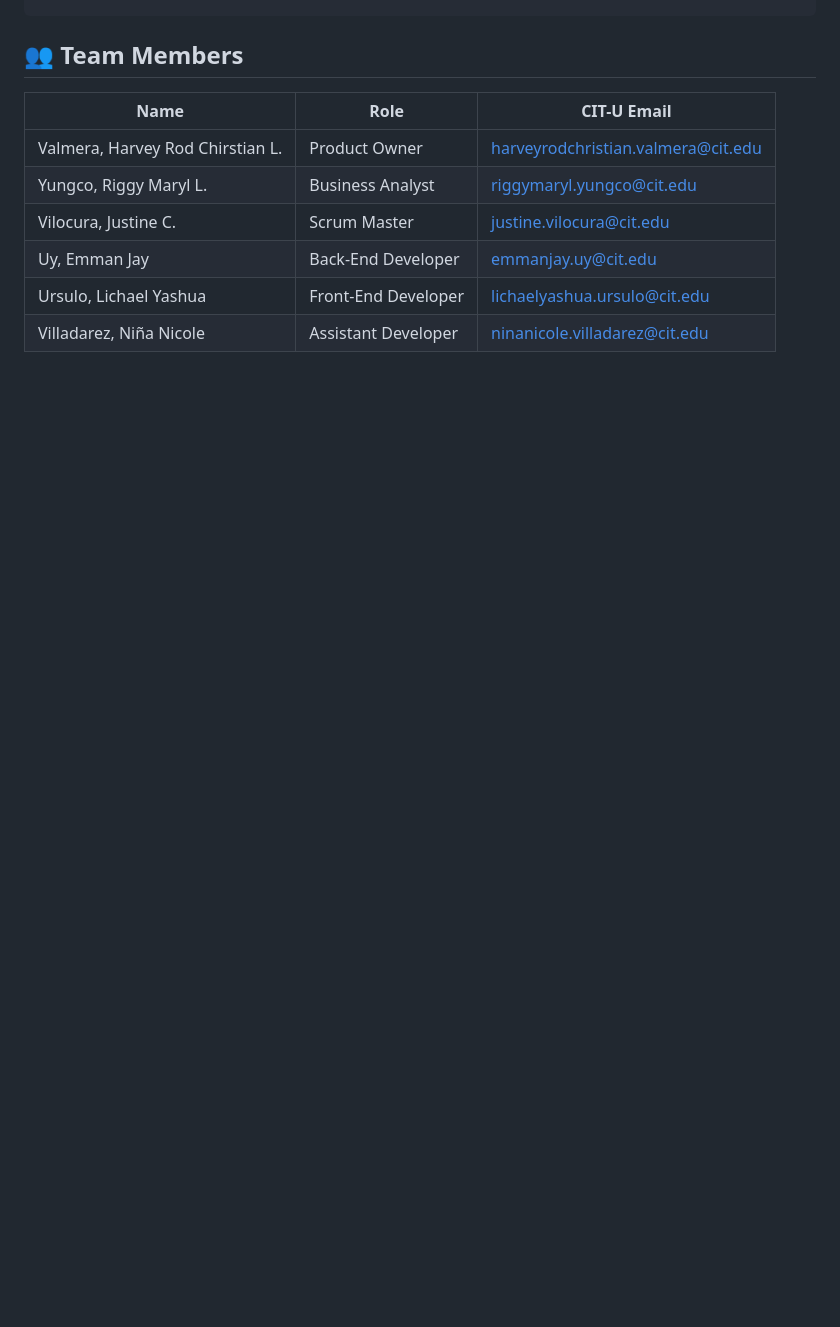
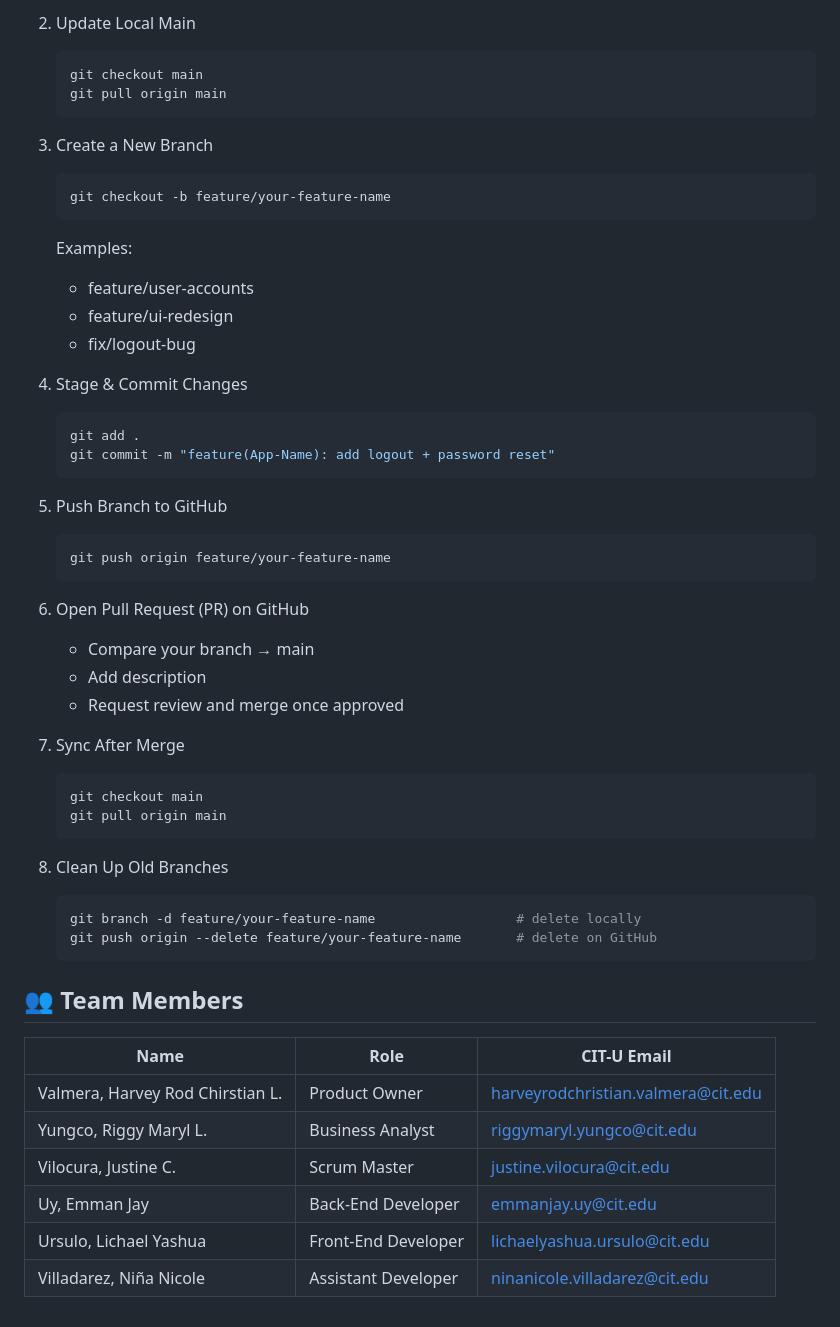
Before and after one commit to LikeYasay/CSIT327-G1-Arcasys, a Markdown page: README.md, the part around one of its changes. GitHub-like rendering; blank space fills up the shorter version.

````diff
--- a/README.md
+++ b/README.md
@@ -106,3 +179,48 @@ git push origin --delete feature/your-feature-name       # delete on GitHub
+2. Update Local Main
+   ```bash
+   git checkout main
+   git pull origin main
+   ```
+
+3. Create a New Branch
+   ```bash
+   git checkout -b feature/your-feature-name
+   ```
+   Examples:
+   - feature/user-accounts
+   - feature/ui-redesign
+   - fix/logout-bug
+
+4. Stage & Commit Changes
+   ```bash
+   git add .
+   git commit -m "feature(App-Name): add logout + password reset"
+   ```
+
+5. Push Branch to GitHub
+   ```bash
+   git push origin feature/your-feature-name
+   ```
+
+6. Open Pull Request (PR) on GitHub
+   - Compare your branch → main
+   - Add description
+   - Request review and merge once approved
+
+7. Sync After Merge
+   ```bash
+   git checkout main
+   git pull origin main
+   ```
+
+8. Clean Up Old Branches
+   ```bash
+   git branch -d feature/your-feature-name                  # delete locally
+   git push origin --delete feature/your-feature-name       # delete on GitHub
+   ```
+
+
+
 ## 👥 Team Members
 
 | Name                             | Role                | CIT-U Email                                |
````
Also changed, not shown: other parts of README.md (+73 -0 lines).
